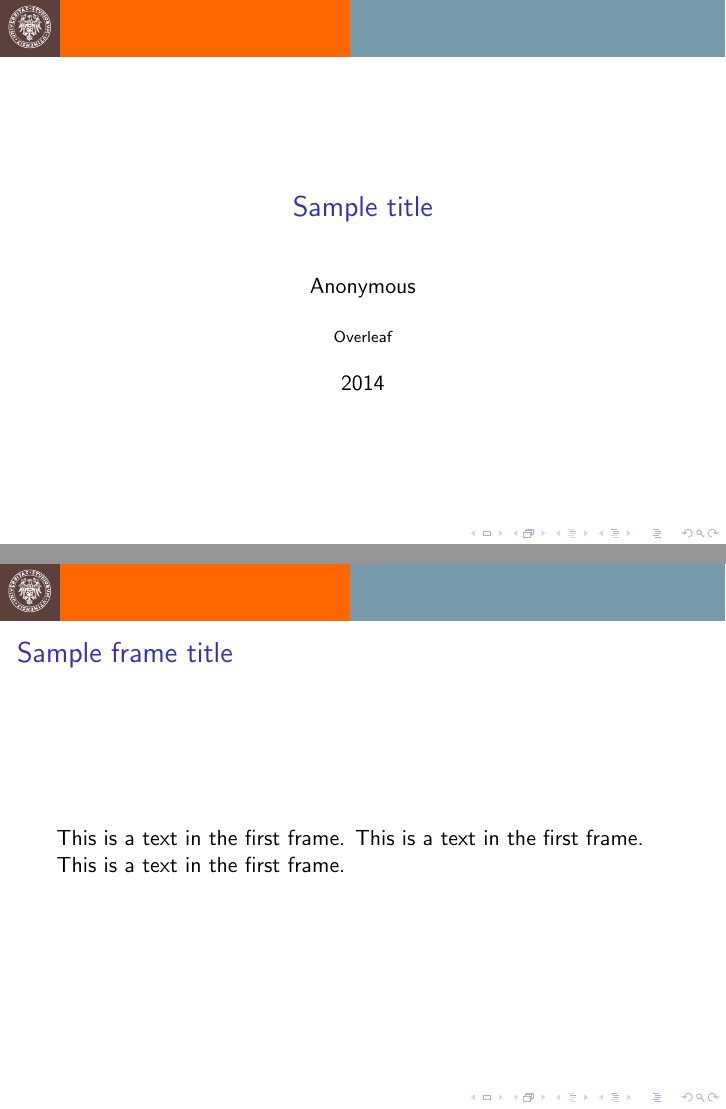
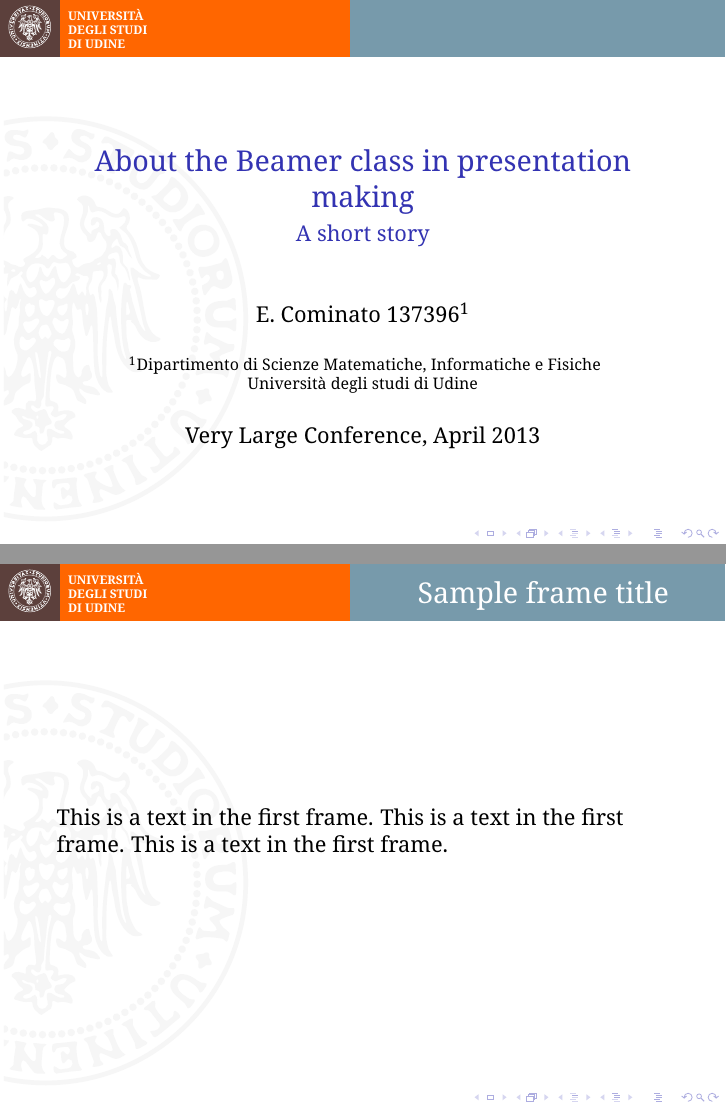
Before and after one commit to Chicco94/esercizi-automatic-verification, LaTeX slides (presentazione/slides/slides.tex): pages 1 and 2 of 2, joined at a grey line. Compiled offline with pdfLaTeX.

Commit message:
fine templete

```diff
--- a/presentazione/slides/slides.tex
+++ b/presentazione/slides/slides.tex
@@ -22,2 +35,5 @@
+		\textbf{UNIVERSITÀ \linebreak
+		DEGLI STUDI \linebreak
+		DI UDINE}
 	\end{beamercolorbox}%
 	\begin{beamercolorbox}[ht=1cm,wd=.6\paperwidth]{azzurro}%
@@ -28,8 +57,21 @@
 %Information to be included in the title page:
-\title{Sample title}
-\author{Anonymous}
-\institute{Overleaf}
-\date{2014}
+\title[About Beamer] %optional
+{About the Beamer class in presentation making}
+
+\subtitle{A short story}
+
+\author[Enrico] % (optional, for multiple authors)
+{E. Cominato 137396\inst{1}}
+
+\institute % (optional)
+{
+  \inst{1}%
+  Dipartimento di Scienze Matematiche, Informatiche e Fisiche\\
+  Università degli studi di Udine
+}
+
+\date[VLC 2013] % (optional)
+{Very Large Conference, April 2013}
 
 
 
```
Also changed, not shown: presentazione/slides/slides.tex (32 more changed lines), 1 other file.
